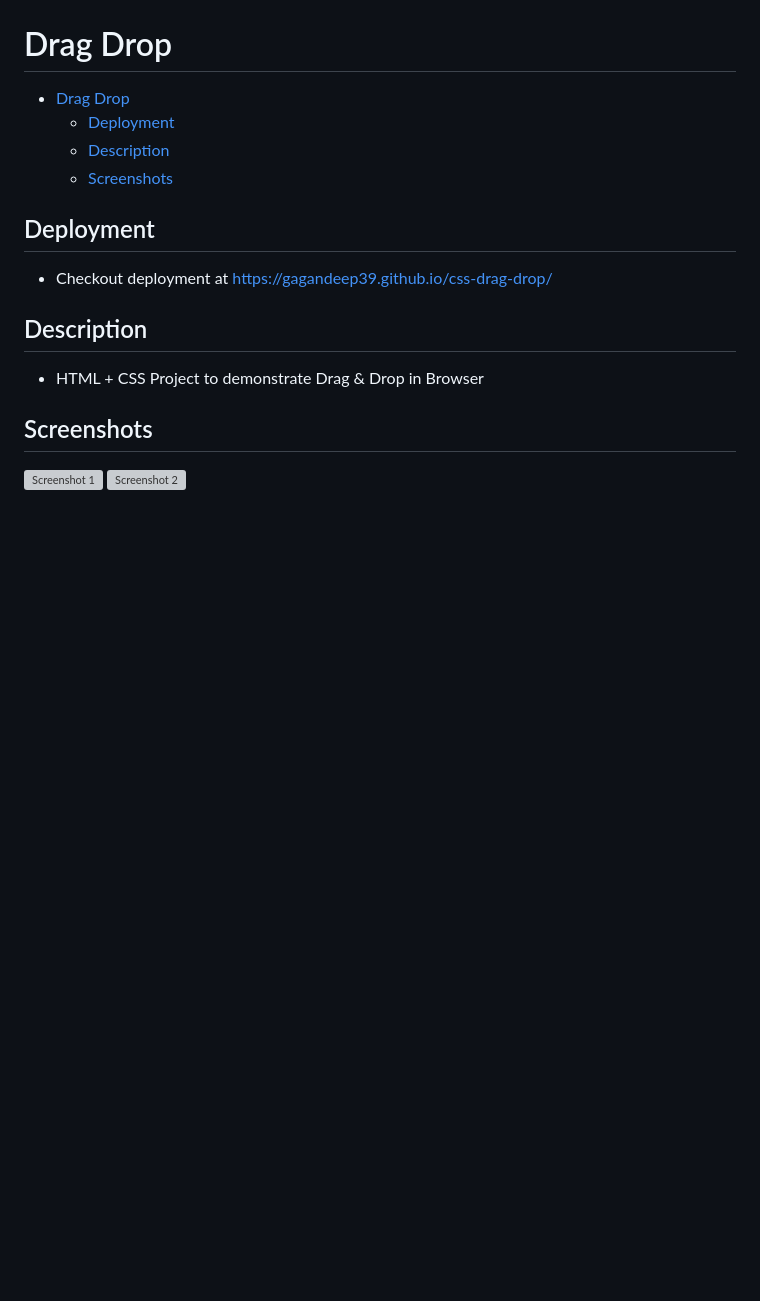
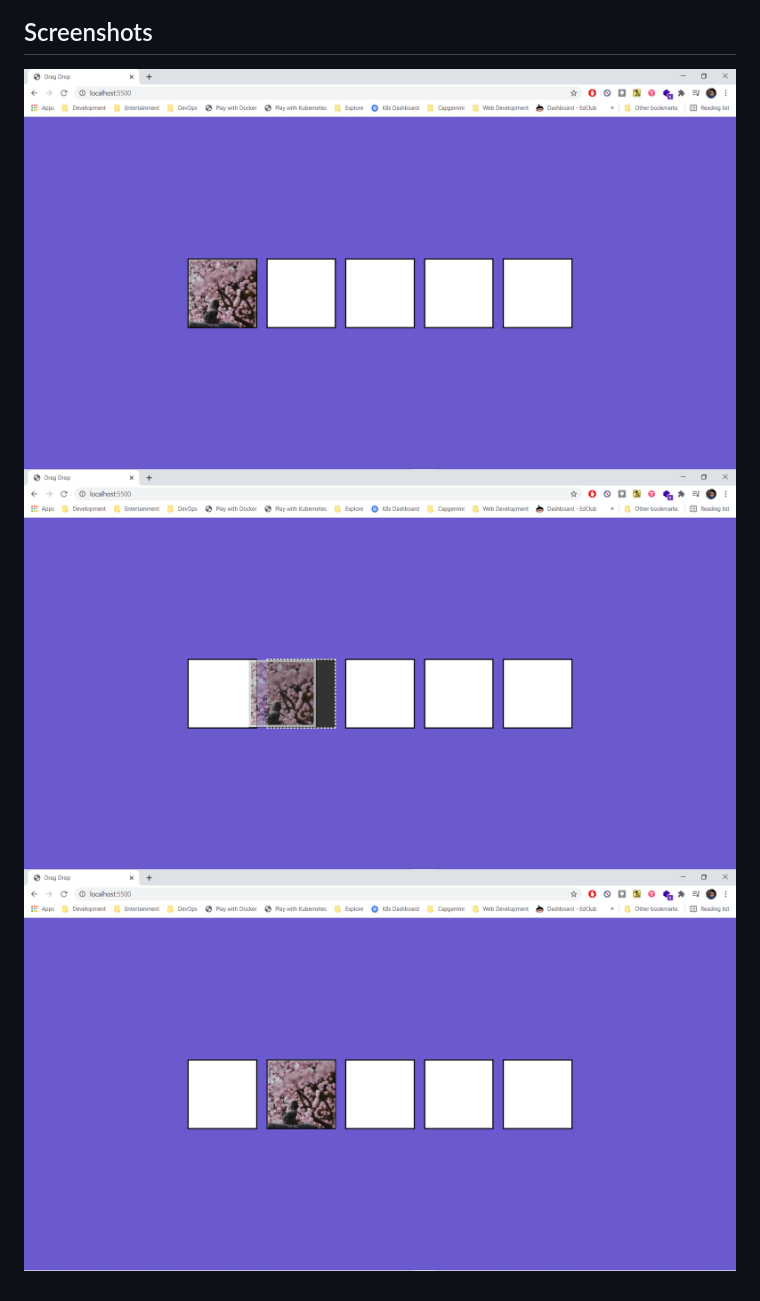
Before and after one commit to Gagandeep39/css-drag-drop, a Markdown page: README.md, the part around the change. GitHub-like rendering; pictures changed too: assets/screenshot_1.png (added), assets/screenshot_2.png (added), assets/screenshot_3.png (added); blank space fills up the shorter version; grey boxes are pictures that could not be loaded.

Commit message:
Added screenshots

```diff
--- a/README.md
+++ b/README.md
@@ -17,3 +17,4 @@
 
 ![Screenshot 1](./assets/screenshot_1.png)
 ![Screenshot 2](./assets/screenshot_2.png)
+![Screenshot 3](./assets/screenshot_3.png)
```
